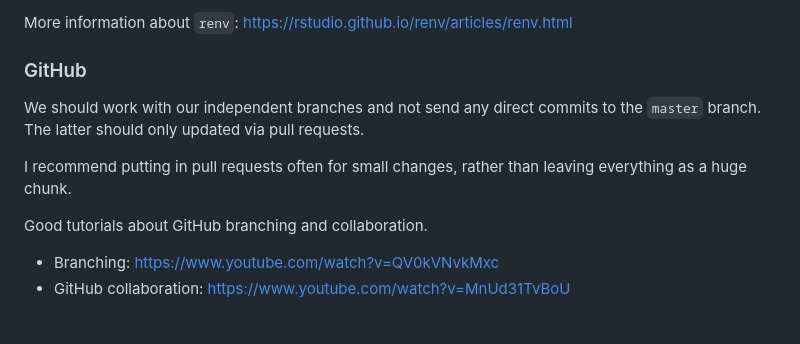
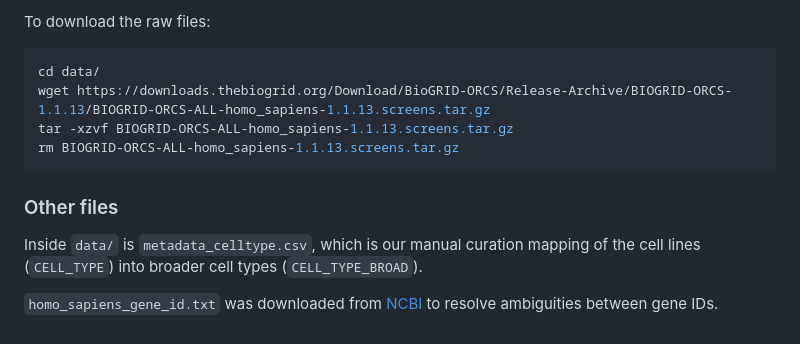
Before and after one commit to pittachalk/biospark, a Markdown page: README.md, the part around the change printed below. GitHub-like rendering.

````diff
--- a/README.md
+++ b/README.md
@@ -46,11 +54,13 @@ To use this environment in the RStudio IDE, use `File` > `Open Project` to choos
 
-More information about `renv`: https://rstudio.github.io/renv/articles/renv.html
+To download the raw files:
+```sh
+cd data/
+wget https://downloads.thebiogrid.org/Download/BioGRID-ORCS/Release-Archive/BIOGRID-ORCS-1.1.13/BIOGRID-ORCS-ALL-homo_sapiens-1.1.13.screens.tar.gz
+tar -xzvf BIOGRID-ORCS-ALL-homo_sapiens-1.1.13.screens.tar.gz
+rm BIOGRID-ORCS-ALL-homo_sapiens-1.1.13.screens.tar.gz
+```
 
-### GitHub
-We should work with our independent branches and not send any direct commits to the `master` branch. The latter should only updated via pull requests.
+### Other files
+Inside `data/` is `metadata_celltype.csv`, which is our manual curation mapping of the cell lines (`CELL_TYPE`) into broader cell types (`CELL_TYPE_BROAD`).
 
-I recommend putting in pull requests often for small changes, rather than leaving everything as a huge chunk.
-
-Good tutorials about GitHub branching and collaboration.
-* Branching: https://www.youtube.com/watch?v=QV0kVNvkMxc
-* GitHub collaboration: https://www.youtube.com/watch?v=MnUd31TvBoU
+`homo_sapiens_gene_id.txt` was downloaded from [NCBI](https://www.ncbi.nlm.nih.gov/gene/?term=Homo+sapiens) to resolve ambiguities between gene IDs.
````
Also changed, not shown: other parts of README.md (+36 -28 lines), assets/app_screenshot.png (added), assets/biospark.jpg (added), assets/cambridge_gravity.png (added).
